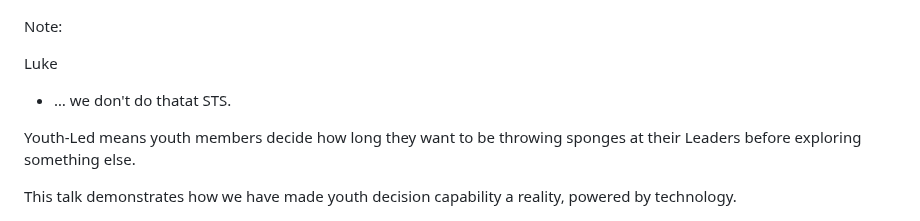
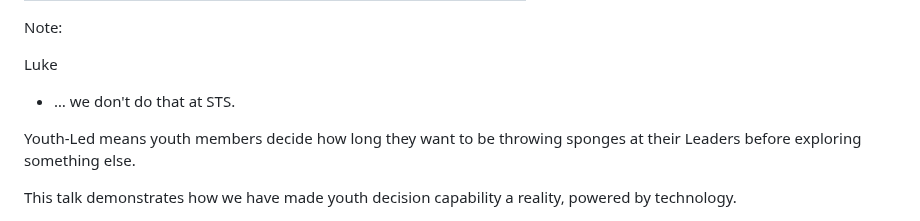
Before and after one commit to mattcen/2024-11-three-django-apps-in-a-trenchcoat, a Markdown page: slides.md, the part around one of its changes. GitHub-like rendering.

```diff
--- a/slides.md
+++ b/slides.md
@@ -148,7 +148,7 @@ Note:
 
 Luke <!-- .element: style="color: red" -->
 
-- … we don't do thatat STS.
+- … we don't do that at STS.
 
 Youth-Led means youth members decide how long they want to be throwing sponges at their Leaders before exploring something else.
 
```
Also changed, not shown: other parts of slides.md (+1 -1 lines).
